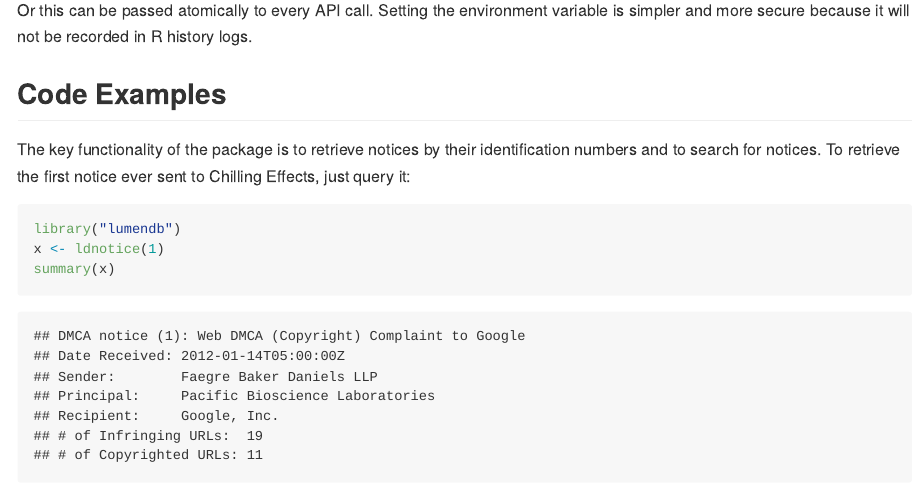
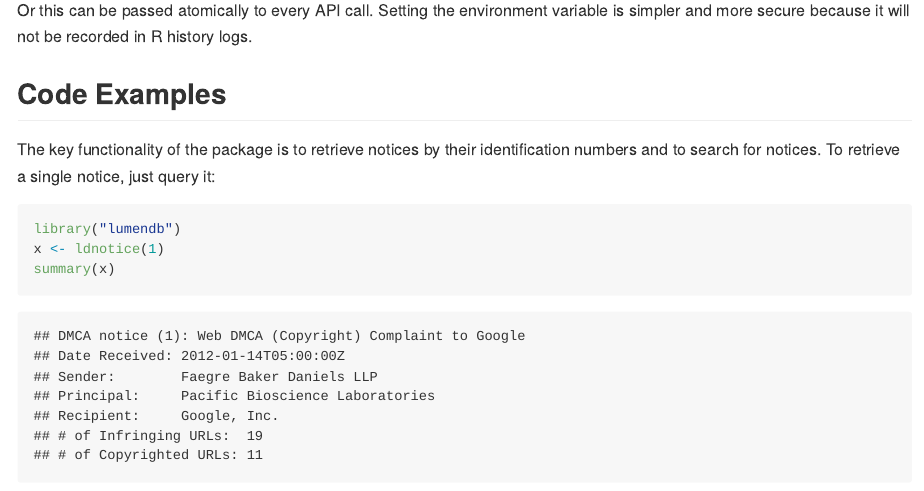
Before and after one commit to leeper/lumendb, an R Markdown document (README.Rmd): the page in a window 1100 px wide, from 640 px down. The pictures show the output file README.md that the author committed with the source, drawn offline in the style of GitHub; badge pictures from the web are left out.

````diff
--- a/README.Rmd
+++ b/README.Rmd
@@ -31,7 +31,7 @@
 ## Code Examples ##
 
 
-The key functionality of the package is to retrieve notices by their identification numbers and to search for notices. To retrieve the first notice ever sent to Chilling Effects, just query it:
+The key functionality of the package is to retrieve notices by their identification numbers and to search for notices. To retrieve a single notice, just query it:
 
 ```{r}
 library("lumendb")
````
Also changed, not shown: README.md, 2 other files.
